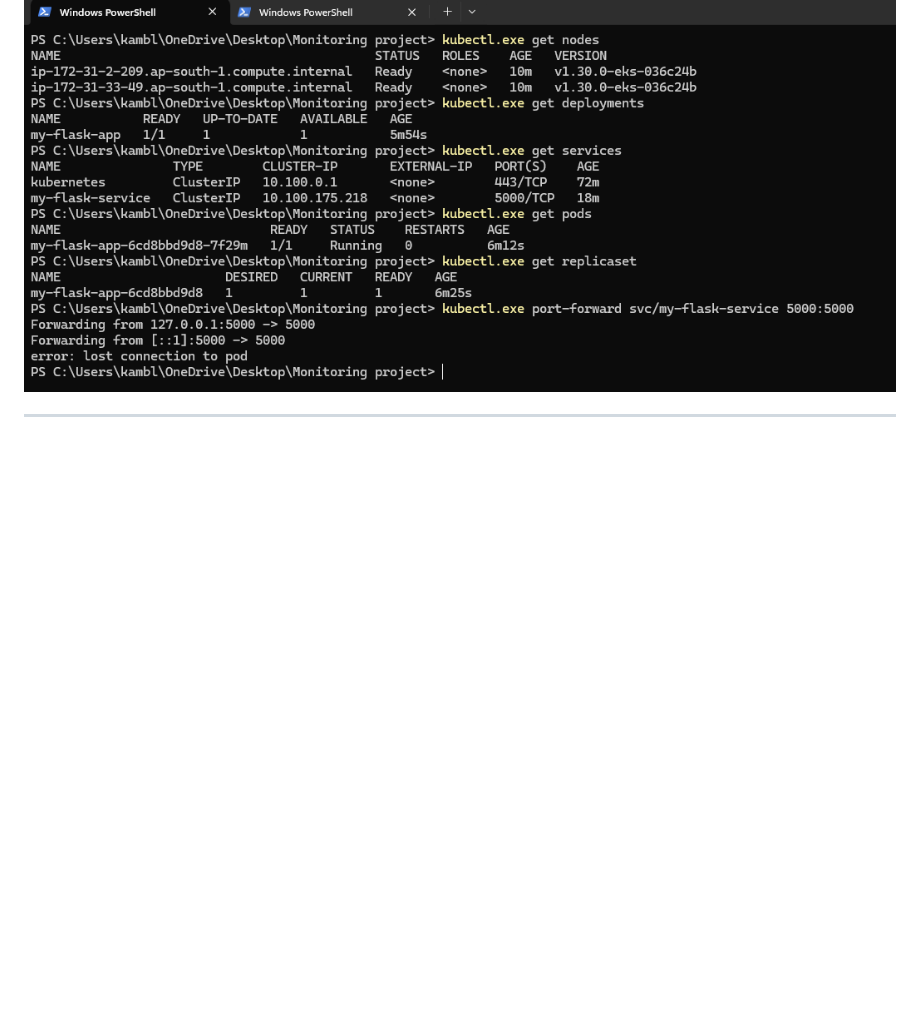
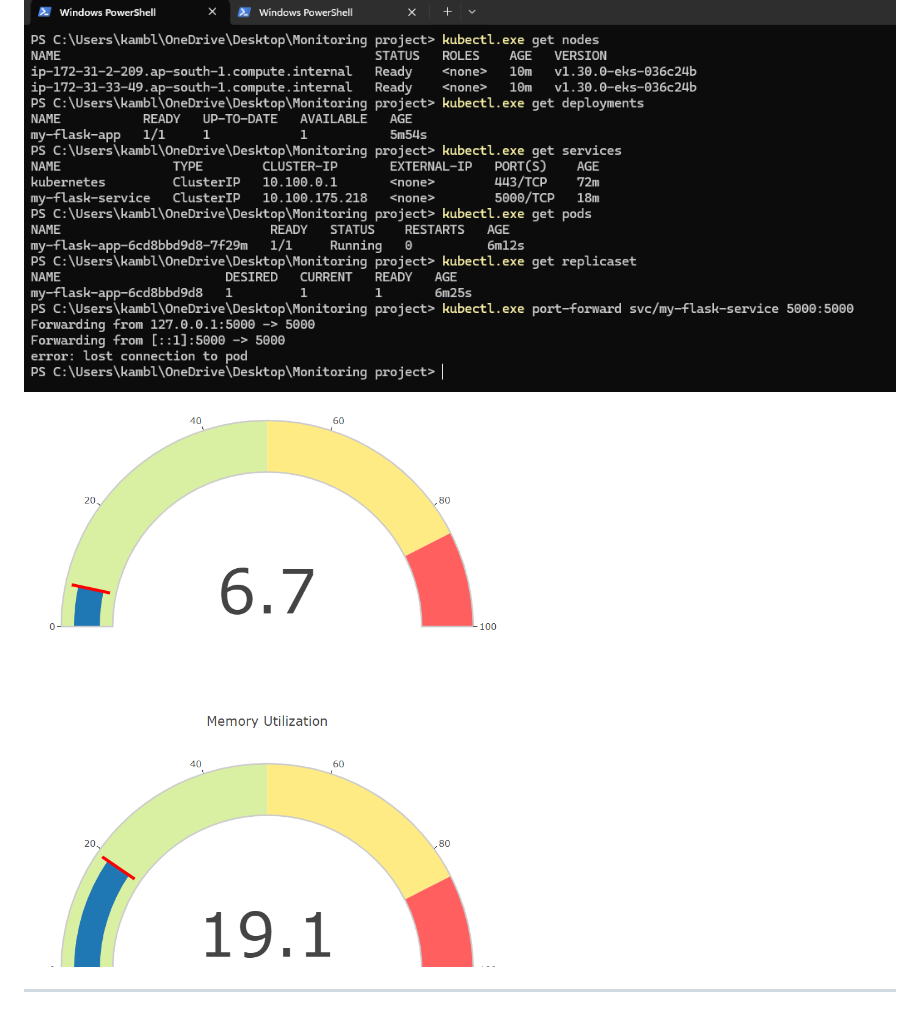
Before and after one commit to AryanK112233/Devops-Monitoring-app, a Markdown page: README.md, the part around the change. Drawn GitHub-style; pictures changed too: images/meters.png (added); blank space fills up the shorter version.

```diff
--- a/README.md
+++ b/README.md
@@ -115,5 +115,7 @@ aws configure
 
 ![alt text](images/terminal.png)
 
+![alt text](images/meters.png)
+
 ------------------
 ## Congratulations you have successfully created a Monitoring app  deployed in a Kubernetes cluster!!
```
